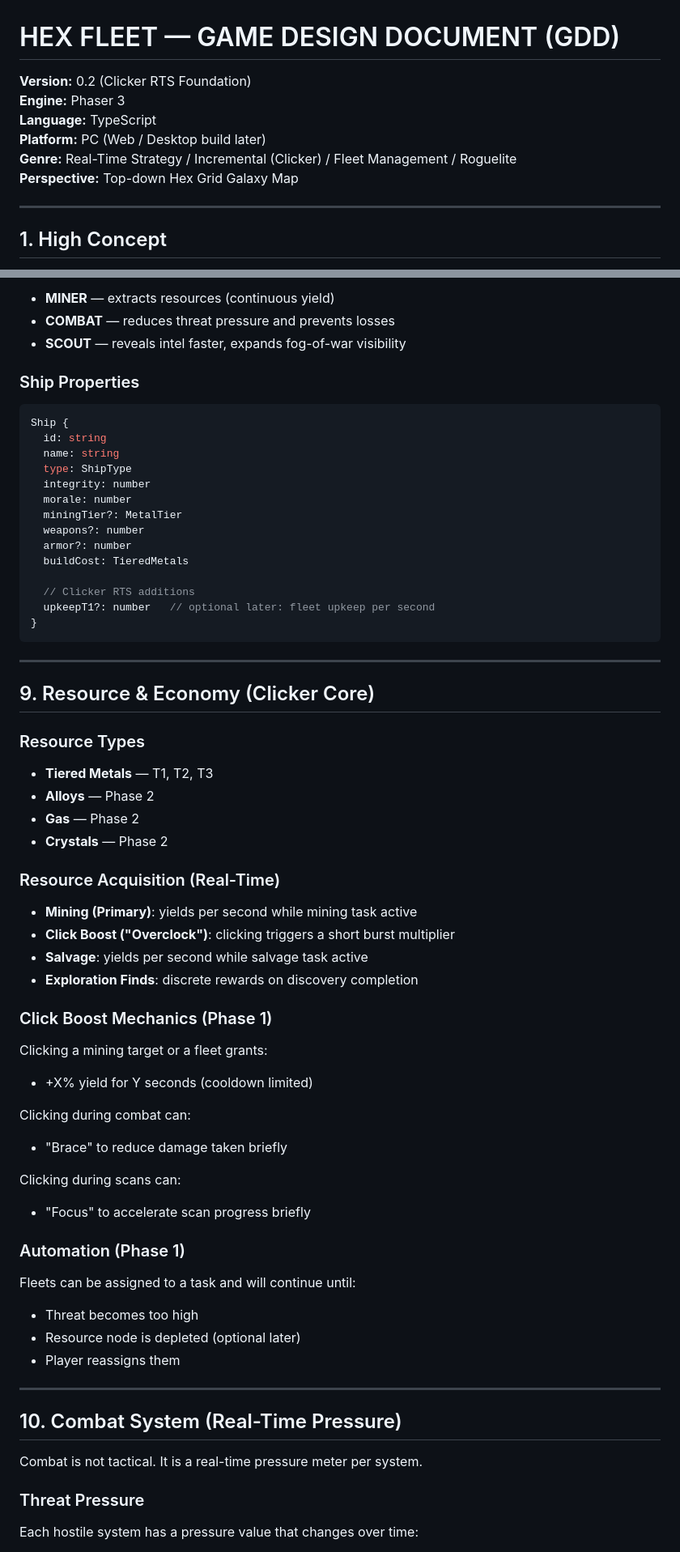
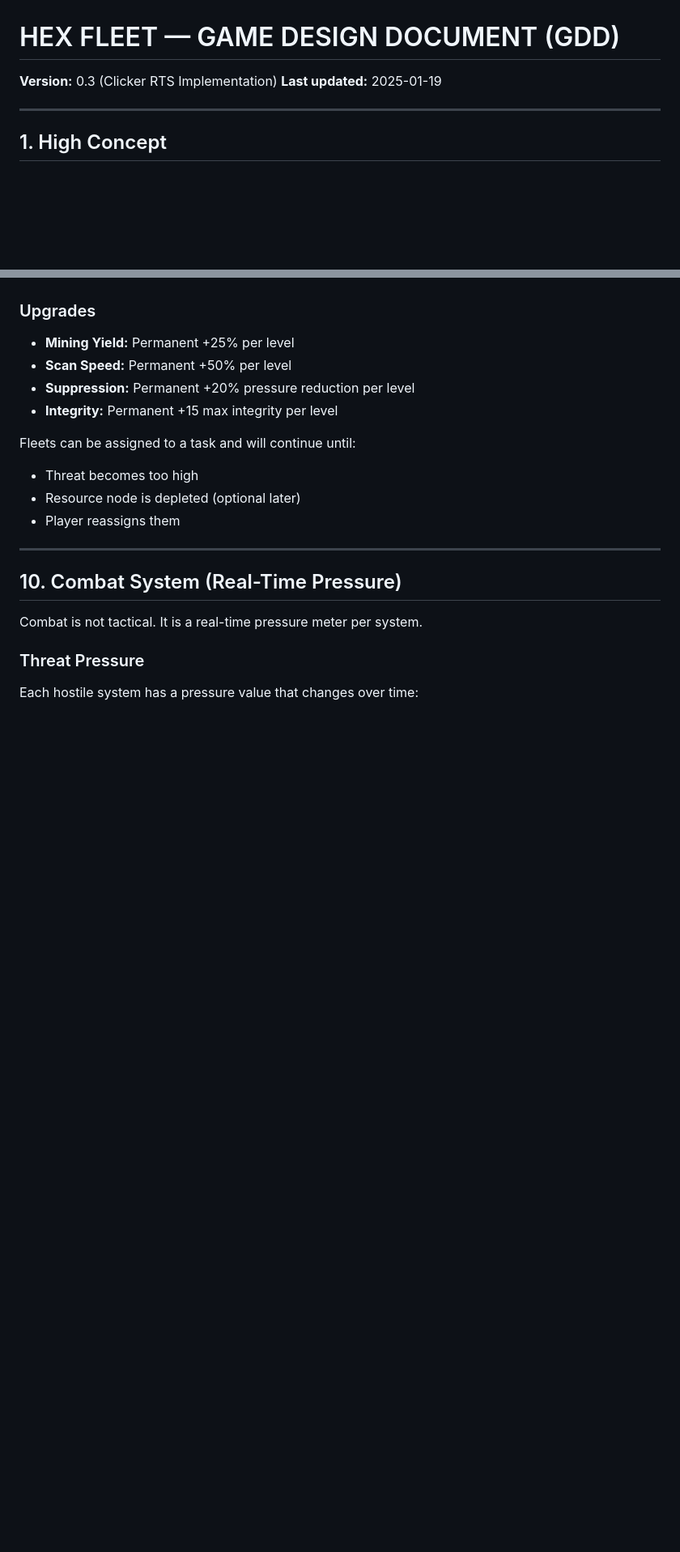
Before and after one commit to Joshmagosh-dev/vigilant-sniffle, a Markdown page: docs/GDD.md, 2 parts joined by grey strips. Shown at 81% size. Rendered like a GitHub page; blank space fills up the shorter version.

````diff
--- a/docs/GDD.md
+++ b/docs/GDD.md
@@ -1,11 +1,7 @@
 # HEX FLEET — GAME DESIGN DOCUMENT (GDD)
 
-**Version:** 0.2 (Clicker RTS Foundation)
-**Engine:** Phaser 3
-**Language:** TypeScript
-**Platform:** PC (Web / Desktop build later)
-**Genre:** Real-Time Strategy / Incremental (Clicker) / Fleet Management / Roguelite
-**Perspective:** Top-down Hex Grid Galaxy Map
+**Version:** 0.3 (Clicker RTS Implementation)
+**Last updated:** 2025-01-19
 
 ---
 
@@ -164,56 +135,8 @@ Fleet {
-- **MINER** — extracts resources (continuous yield)
-- **COMBAT** — reduces threat pressure and prevents losses
-- **SCOUT** — reveals intel faster, expands fog-of-war visibility
-
-### Ship Properties
-
-```ts
-Ship {
-  id: string
-  name: string
-  type: ShipType
-  integrity: number
-  morale: number
-  miningTier?: MetalTier
-  weapons?: number
-  armor?: number
-  buildCost: TieredMetals
-
-  // Clicker RTS additions
-  upkeepT1?: number   // optional later: fleet upkeep per second
-}
-```
-
----
-
-## 9. Resource & Economy (Clicker Core)
-
-### Resource Types
-
-- **Tiered Metals** — T1, T2, T3
-- **Alloys** — Phase 2
-- **Gas** — Phase 2
-- **Crystals** — Phase 2
-
-### Resource Acquisition (Real-Time)
-
-- **Mining (Primary)**: yields per second while mining task active
-- **Click Boost ("Overclock")**: clicking triggers a short burst multiplier
-- **Salvage**: yields per second while salvage task active
-- **Exploration Finds**: discrete rewards on discovery completion
-
-### Click Boost Mechanics (Phase 1)
-
-Clicking a mining target or a fleet grants:
-- +X% yield for Y seconds (cooldown limited)
-
-Clicking during combat can:
-- "Brace" to reduce damage taken briefly
-
-Clicking during scans can:
-- "Focus" to accelerate scan progress briefly
-
-### Automation (Phase 1)
+### Upgrades
+- **Mining Yield:** Permanent +25% per level
+- **Scan Speed:** Permanent +50% per level
+- **Suppression:** Permanent +20% pressure reduction per level
+- **Integrity:** Permanent +15 max integrity per level
 
 Fleets can be assigned to a task and will continue until:
 - Threat becomes too high
````
Also changed, not shown: other parts of docs/GDD.md (+70 -95 lines).
